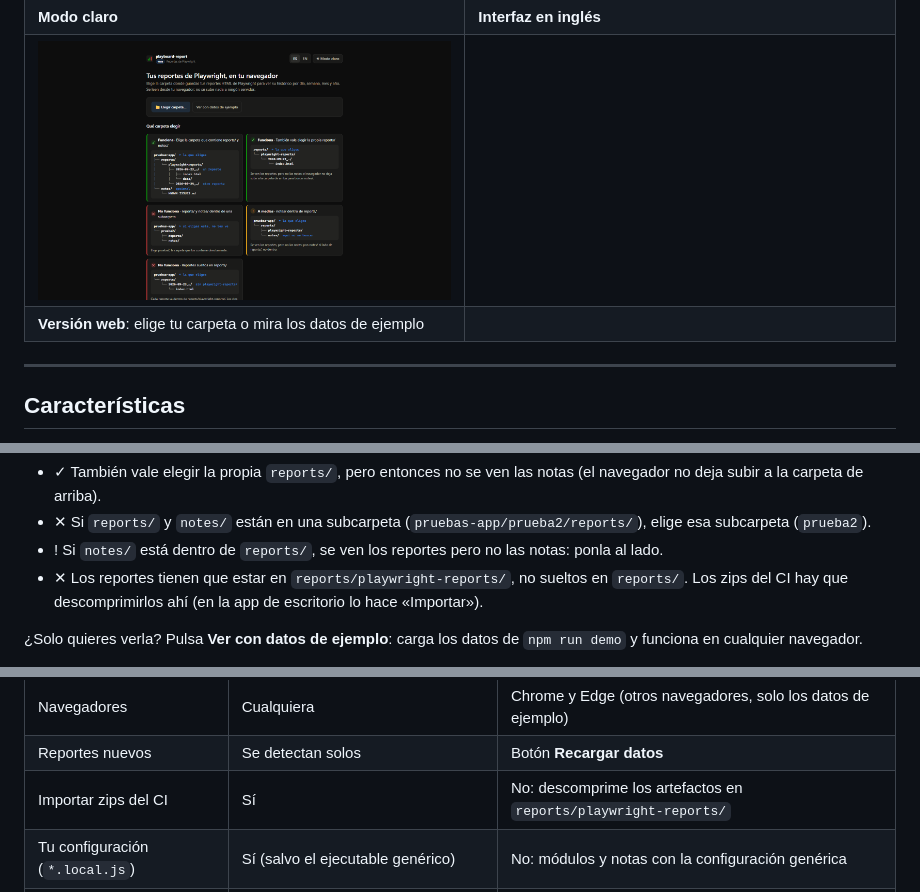
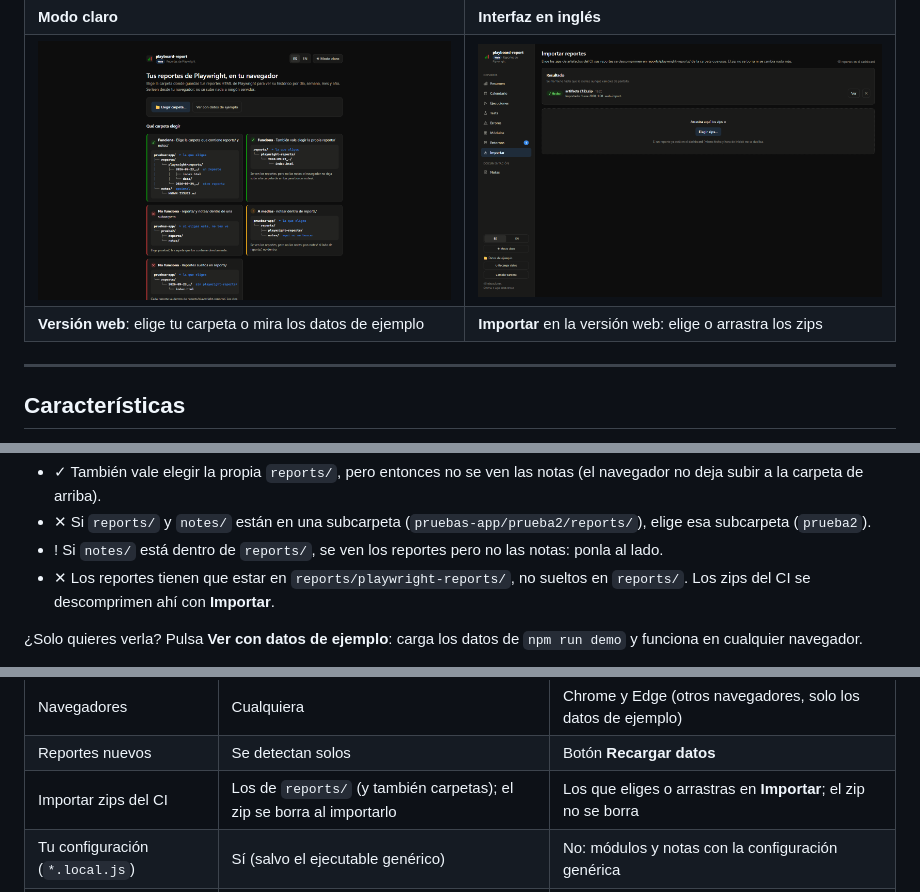
Before and after one commit to Danico9/playboard-report, a Markdown page: README.md, 3 parts joined by grey strips. Drawn GitHub-style; pictures changed too: docs/screenshots/web-import-dark.png (added); folded sections open.

```diff
--- a/README.md
+++ b/README.md
@@ -27,8 +27,8 @@ El reporte HTML de Playwright es muy completo, pero solo muestra una ejecución.
 | **Módulos**: salud de cada área y todos sus tests | **Entornos**: ponles nombre o fusiónalos |
 | ![Resumen en modo claro](docs/screenshots/overview-light.png) | ![Resumen con la interfaz en inglés](docs/screenshots/overview-dark-en.png) |
 | **Modo claro** | **Interfaz en inglés** |
-| ![Pantalla de bienvenida de la versión web](docs/screenshots/web-welcome-dark.png) | |
-| **Versión web**: elige tu carpeta o mira los datos de ejemplo | |
+| ![Pantalla de bienvenida de la versión web](docs/screenshots/web-welcome-dark.png) | ![Importar zips en la versión web](docs/screenshots/web-import-dark.png) |
+| **Versión web**: elige tu carpeta o mira los datos de ejemplo | **Importar** en la versión web: elige o arrastra los zips |
 
 </details>
 
@@ -360,7 +360,7 @@ pruebas-app/                 ← elige esta
 - ✓ También vale elegir la propia `reports/`, pero entonces no se ven las notas (el navegador no deja subir a la carpeta de arriba).
 - ✕ Si `reports/` y `notes/` están en una subcarpeta (`pruebas-app/prueba2/reports/`), elige esa subcarpeta (`prueba2`).
 - ! Si `notes/` está dentro de `reports/`, se ven los reportes pero no las notas: ponla al lado.
-- ✕ Los reportes tienen que estar en `reports/playwright-reports/`, no sueltos en `reports/`. Los zips del CI hay que descomprimirlos ahí (en la app de escritorio lo hace «Importar»).
+- ✕ Los reportes tienen que estar en `reports/playwright-reports/`, no sueltos en `reports/`. Los zips del CI se descomprimen ahí con **Importar**.
 
 ¿Solo quieres verla? Pulsa **Ver con datos de ejemplo**: carga los datos de `npm run demo` y funciona en cualquier navegador.
 
@@ -372,7 +372,7 @@ Diferencias con la app de escritorio:
 |---|---|---|
 | Navegadores | Cualquiera | Chrome y Edge (otros navegadores, solo los datos de ejemplo) |
 | Reportes nuevos | Se detectan solos | Botón **Recargar datos** |
-| Importar zips del CI | Sí | No: descomprime los artefactos en `reports/playwright-reports/` |
+| Importar zips del CI | Los de `reports/` (y también carpetas); el zip se borra al importarlo | Los que eliges o arrastras en **Importar**; el zip no se borra |
 | Tu configuración (`*.local.js`) | Sí (salvo el ejecutable genérico) | No: módulos y notas con la configuración genérica |
 | Permiso de la carpeta | — | El navegador la recuerda, pero pide permiso de nuevo en cada sesión |
 
```
Also changed, not shown: docs/ARCHITECTURE.md (+5 -3 lines), 10 other files.
